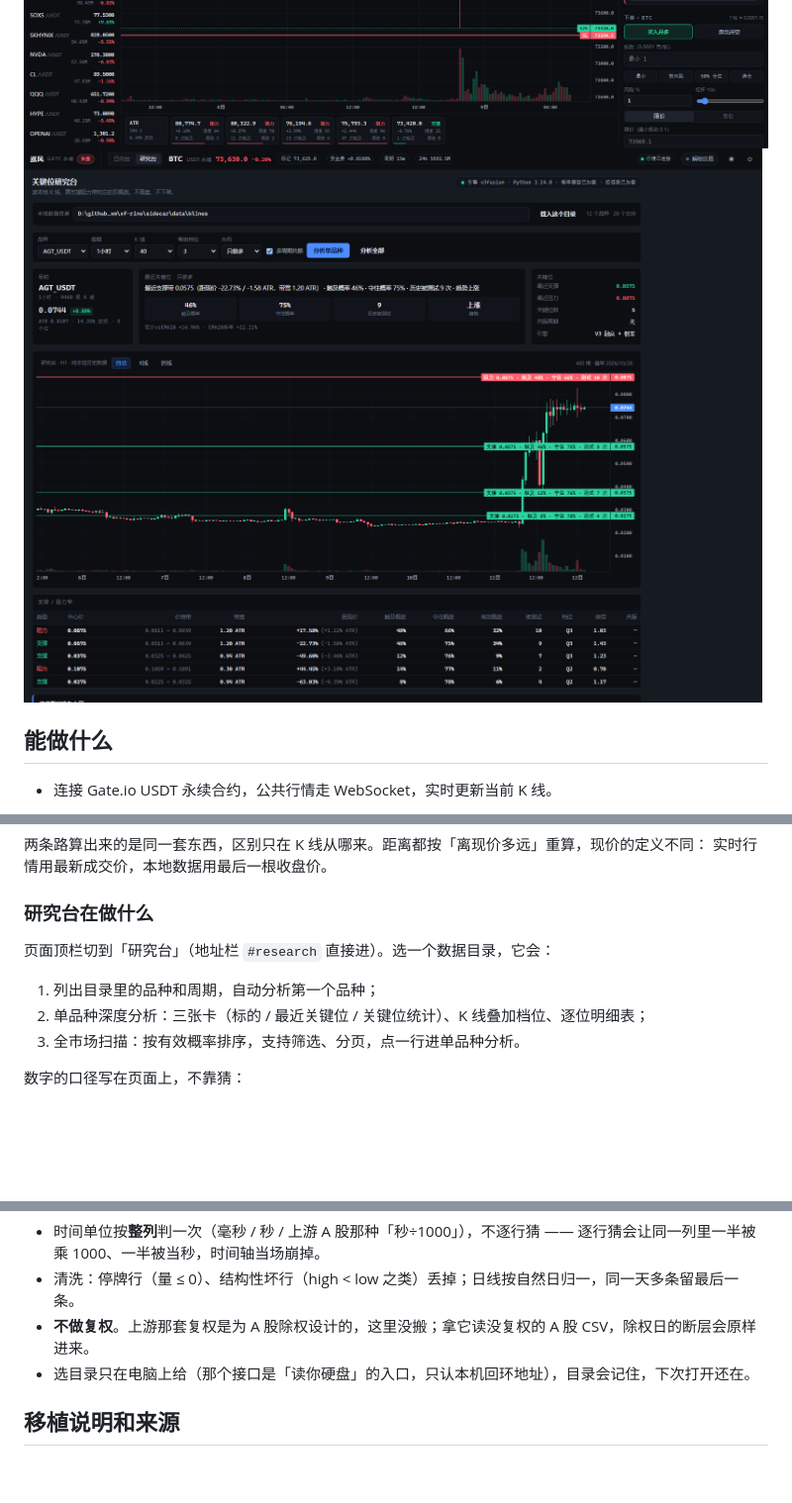
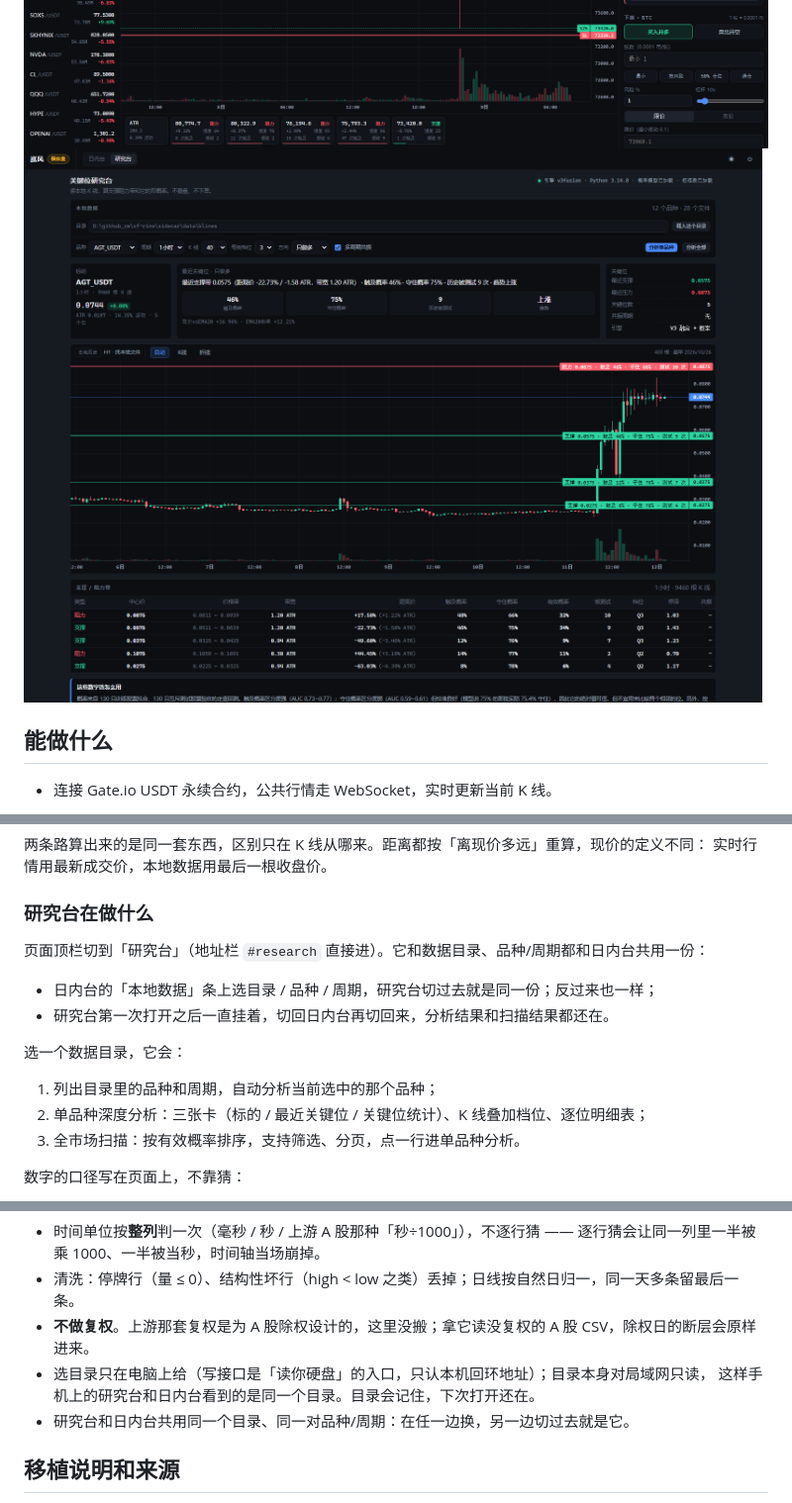
Before and after one commit to xiaofengxfc/xf-rine, a Markdown page: README.md, 3 parts joined by grey strips. Shown at 99% size. Drawn GitHub-style; pictures changed too: docs/screenshot-research.png; blank space fills up the shorter version.

```diff
--- a/README.md
+++ b/README.md
@@ -101,9 +101,14 @@ Python 崩了不会把交易台拖下来，交易台的请求也进不了 Python
 
 ### 研究台在做什么
 
-页面顶栏切到「研究台」（地址栏 `#research` 直接进）。选一个数据目录，它会：
+页面顶栏切到「研究台」（地址栏 `#research` 直接进）。它和数据目录、品种/周期都和日内台共用一份：
 
-1. 列出目录里的品种和周期，自动分析第一个品种；
+- 日内台的「本地数据」条上选目录 / 品种 / 周期，研究台切过去就是同一份；反过来也一样；
+- 研究台第一次打开之后一直挂着，切回日内台再切回来，分析结果和扫描结果都还在。
+
+选一个数据目录，它会：
+
+1. 列出目录里的品种和周期，自动分析当前选中的那个品种；
 2. 单品种深度分析：三张卡（标的 / 最近关键位 / 关键位统计）、K 线叠加档位、逐位明细表；
 3. 全市场扫描：按有效概率排序，支持筛选、分页，点一行进单品种分析。
 
@@ -516,7 +521,9 @@ Gate 有单向持仓和双向持仓两种模式，账户在哪一种由交易所
 - 时间单位按**整列**判一次（毫秒 / 秒 / 上游 A 股那种「秒÷1000」），不逐行猜 —— 逐行猜会让同一列里一半被乘 1000、一半被当秒，时间轴当场崩掉。
 - 清洗：停牌行（量 ≤ 0）、结构性坏行（high < low 之类）丢掉；日线按自然日归一，同一天多条留最后一条。
 - **不做复权**。上游那套复权是为 A 股除权设计的，这里没搬；拿它读没复权的 A 股 CSV，除权日的断层会原样进来。
-- 选目录只在电脑上给（那个接口是「读你硬盘」的入口，只认本机回环地址），目录会记住，下次打开还在。
+- 选目录只在电脑上给（写接口是「读你硬盘」的入口，只认本机回环地址）；目录本身对局域网只读，
+  这样手机上的研究台和日内台看到的是同一个目录。目录会记住，下次打开还在。
+- 研究台和日内台共用同一个目录、同一对品种/周期：在任一边换，另一边切过去就是它。
 
 ## 移植说明和来源
 
```
Also changed, not shown: other parts of README.md (+1 -1 lines), 12 other files.
